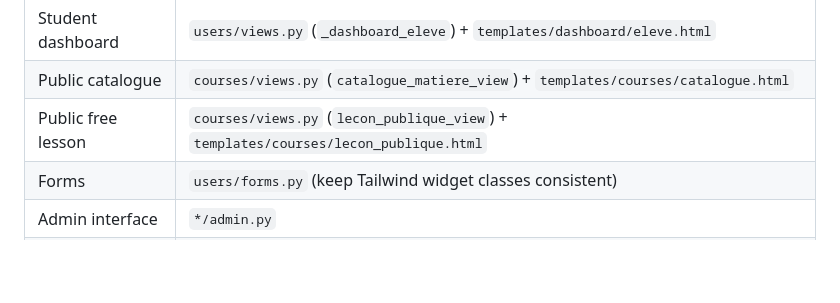
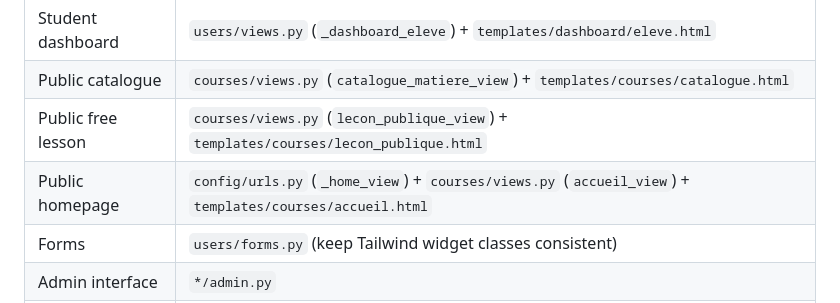
Before and after one commit to vRamothe/persProject, a Markdown page: .github/agents/sciencelycee-dev.agent.md, the part around one of its changes. GitHub-like rendering; blank space fills up the shorter version.

Commit message:
feat: Update dev agent and instructions with new deployment details and features

```diff
--- a/.github/agents/sciencelycee-dev.agent.md
+++ b/.github/agents/sciencelycee-dev.agent.md
@@ -69,6 +69,7 @@ You are the lead developer of **ScienceLycée**, a French high-school e-learning
 | Student dashboard | `users/views.py` (`_dashboard_eleve`) + `templates/dashboard/eleve.html` |
 | Public catalogue | `courses/views.py` (`catalogue_matiere_view`) + `templates/courses/catalogue.html` |
 | Public free lesson | `courses/views.py` (`lecon_publique_view`) + `templates/courses/lecon_publique.html` |
+| Public homepage | `config/urls.py` (`_home_view`) + `courses/views.py` (`accueil_view`) + `templates/courses/accueil.html` |
 | Forms | `users/forms.py` (keep Tailwind widget classes consistent) |
 | Admin interface | `*/admin.py` |
 | Seed content | `courses/management/commands/seed_content.py` |
```
Also changed, not shown: other parts of .github/agents/sciencelycee-dev.agent.md (+2 -2 lines), .github/copilot-instructions.md (+3 -3 lines), ROADMAP.md (+46 -46 lines).
